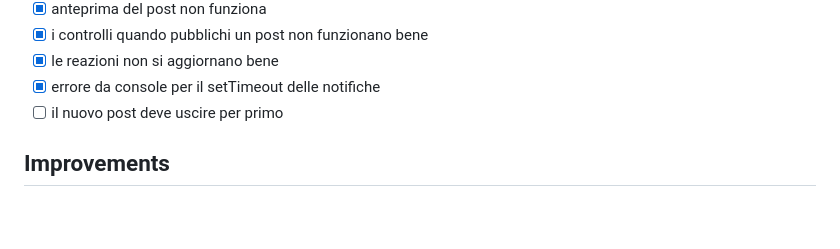
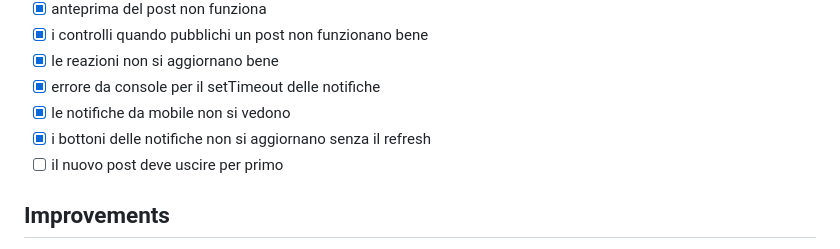
Before and after one commit to MarcoAntolini/Memed, a Markdown page: TODO.md, the part around the change. Rendered like a GitHub page; blank space fills up the shorter version.

```diff
--- a/TODO.md
+++ b/TODO.md
@@ -14,6 +14,8 @@
 - [x] i controlli quando pubblichi un post non funzionano bene
 - [x] le reazioni non si aggiornano bene
 - [x] errore da console per il setTimeout delle notifiche
+- [x] le notifiche da mobile non si vedono
+- [x] i bottoni delle notifiche non si aggiornano senza il refresh
 - [ ] il nuovo post deve uscire per primo
 
 ## Improvements
```
